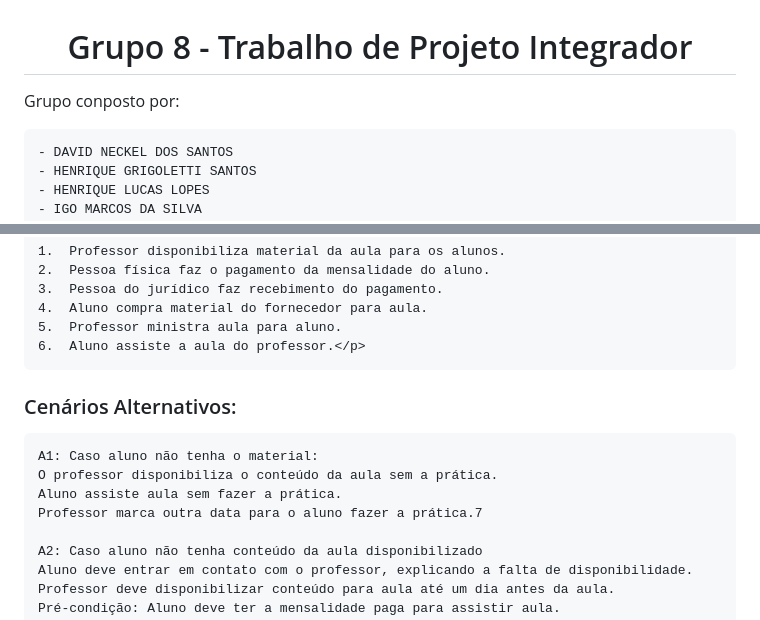
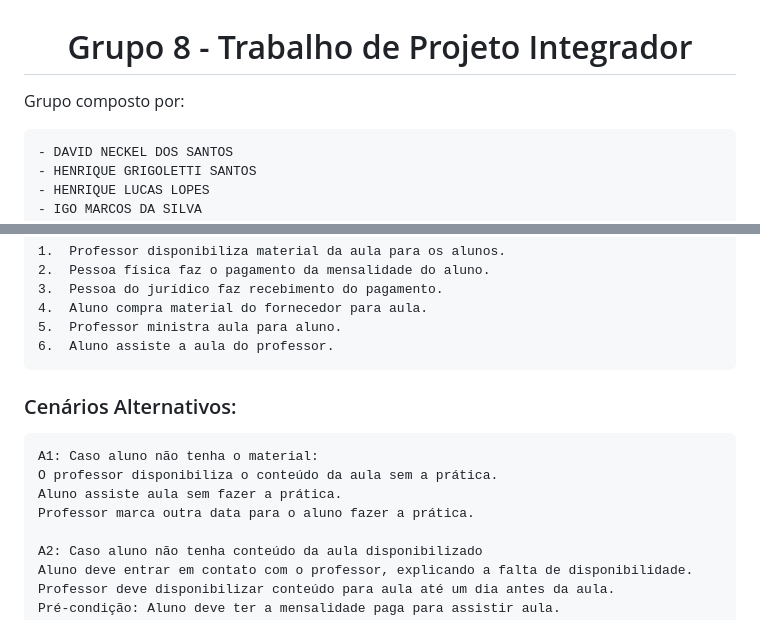
Before and after one commit to grupo-8-senac-ead/pi-dev-sistemas-oo, a Markdown page: README.md, 2 parts joined by grey strips. Rendered like a GitHub page.

```diff
--- a/README.md
+++ b/README.md
@@ -1,6 +1,6 @@
 <h1 align="center">Grupo 8 - Trabalho de Projeto Integrador</h1>
 
-<p>Grupo conposto por:</p>
+<p>Grupo composto por:</p>
 
     - DAVID NECKEL DOS SANTOS
     - HENRIQUE GRIGOLETTI SANTOS
@@ -67,14 +67,14 @@
     3.	Pessoa do jurídico faz recebimento do pagamento.
     4.	Aluno compra material do fornecedor para aula.
     5.	Professor ministra aula para aluno.
-    6.	Aluno assiste a aula do professor.</p>
+    6.	Aluno assiste a aula do professor.
 
 <h3>Cenários Alternativos:</h3>
 
     A1: Caso aluno não tenha o material:
     O professor disponibiliza o conteúdo da aula sem a prática.
     Aluno assiste aula sem fazer a prática.
-    Professor marca outra data para o aluno fazer a prática.7
+    Professor marca outra data para o aluno fazer a prática.
 
     A2: Caso aluno não tenha conteúdo da aula disponibilizado
     Aluno deve entrar em contato com o professor, explicando a falta de disponibilidade.
```
